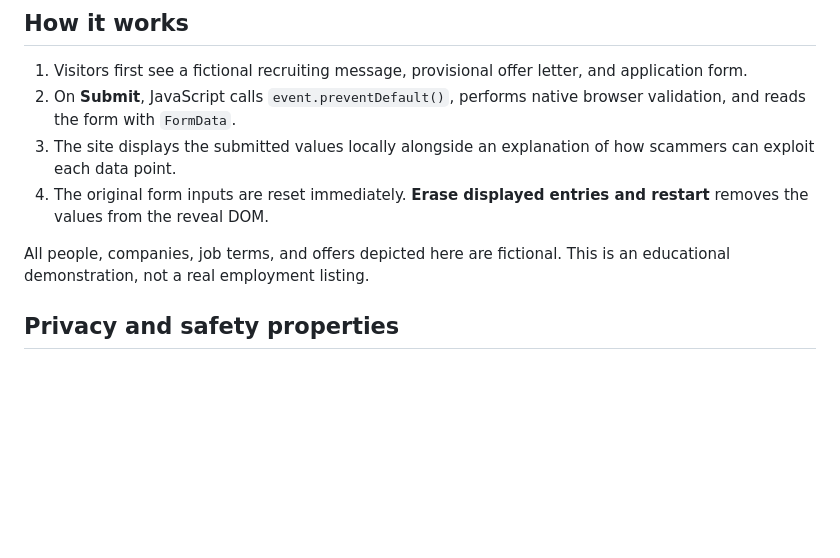
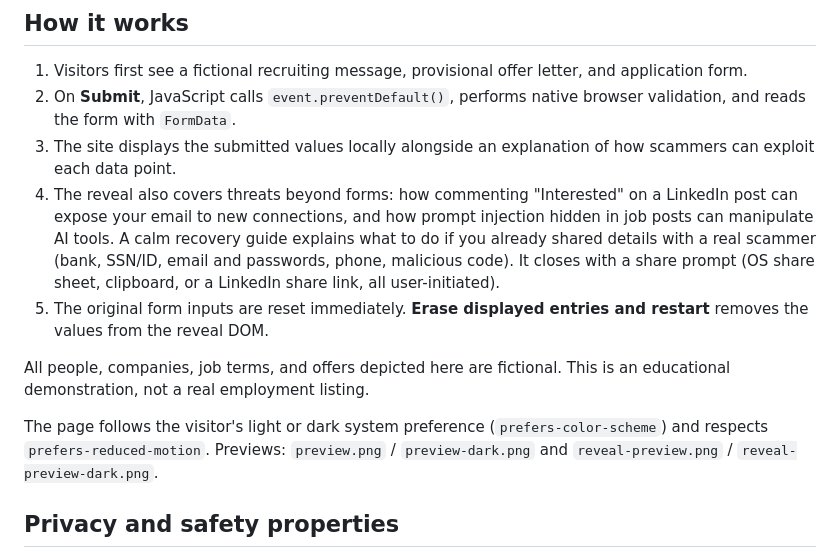
Before and after one commit to journey-to-code-org/scam-mirror, a Markdown page: README.md, the part around the change. Rendered like a GitHub page; blank space fills up the shorter version.

Commit message:
docs: describe expanded risks and theme support

```diff
--- a/README.md
+++ b/README.md
@@ -7,9 +7,12 @@ An immersive, fictional job-scam awareness experience implemented as **one self-
 1. Visitors first see a fictional recruiting message, provisional offer letter, and application form.
 2. On **Submit**, JavaScript calls `event.preventDefault()`, performs native browser validation, and reads the form with `FormData`.
 3. The site displays the submitted values locally alongside an explanation of how scammers can exploit each data point.
-4. The original form inputs are reset immediately. **Erase displayed entries and restart** removes the values from the reveal DOM.
+4. The reveal also covers threats beyond forms: how commenting "Interested" on a LinkedIn post can expose your email to new connections, and how prompt injection hidden in job posts can manipulate AI tools. A calm recovery guide explains what to do if you already shared details with a real scammer (bank, SSN/ID, email and passwords, phone, malicious code). It closes with a share prompt (OS share sheet, clipboard, or a LinkedIn share link, all user-initiated).
+5. The original form inputs are reset immediately. **Erase displayed entries and restart** removes the values from the reveal DOM.
 
 All people, companies, job terms, and offers depicted here are fictional. This is an educational demonstration, not a real employment listing.
+
+The page follows the visitor's light or dark system preference (`prefers-color-scheme`) and respects `prefers-reduced-motion`. Previews: `preview.png` / `preview-dark.png` and `reveal-preview.png` / `reveal-preview-dark.png`.
 
 ## Privacy and safety properties
 
```
